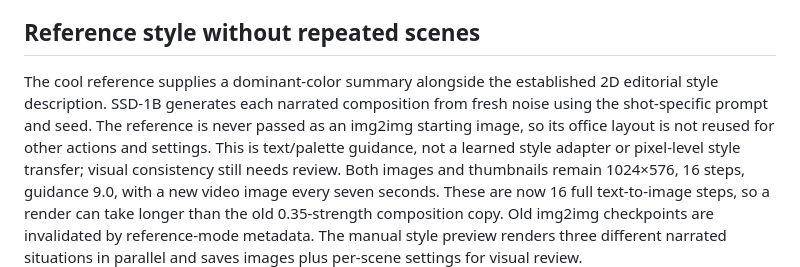
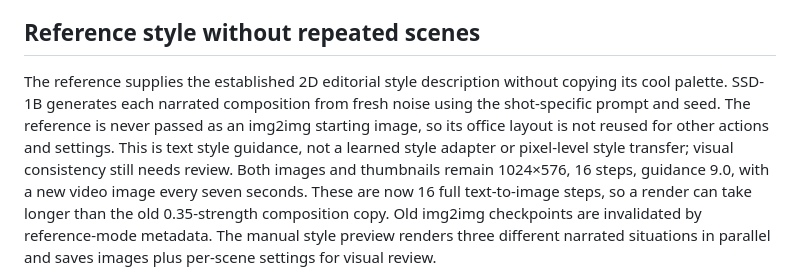
Before and after one commit to Asif-Rezan/youtube-motivation-automation, a Markdown page: README.md, the part around the change. Drawn GitHub-style.

Commit message:
Brighten image palette: README.md

```diff
--- a/README.md
+++ b/README.md
@@ -202,11 +202,11 @@ exact metadata before resuming. The daily 01:00 Asia/Dhaka schedule is unchanged
 
 ## Reference style without repeated scenes
 
-The cool reference supplies a dominant-color summary alongside the established
-2D editorial style description. SSD-1B generates each narrated composition from
+The reference supplies the established 2D editorial style description without
+copying its cool palette. SSD-1B generates each narrated composition from
 fresh noise using the shot-specific prompt and seed. The reference is never
 passed as an img2img starting image, so its office layout is not reused for
-other actions and settings. This is text/palette guidance, not a learned style
+other actions and settings. This is text style guidance, not a learned style
 adapter or pixel-level style transfer; visual consistency still needs review.
 Both images and thumbnails remain 1024×576, 16 steps, guidance 9.0, with a new
 video image every seven seconds. These are now 16 full text-to-image steps,
```
